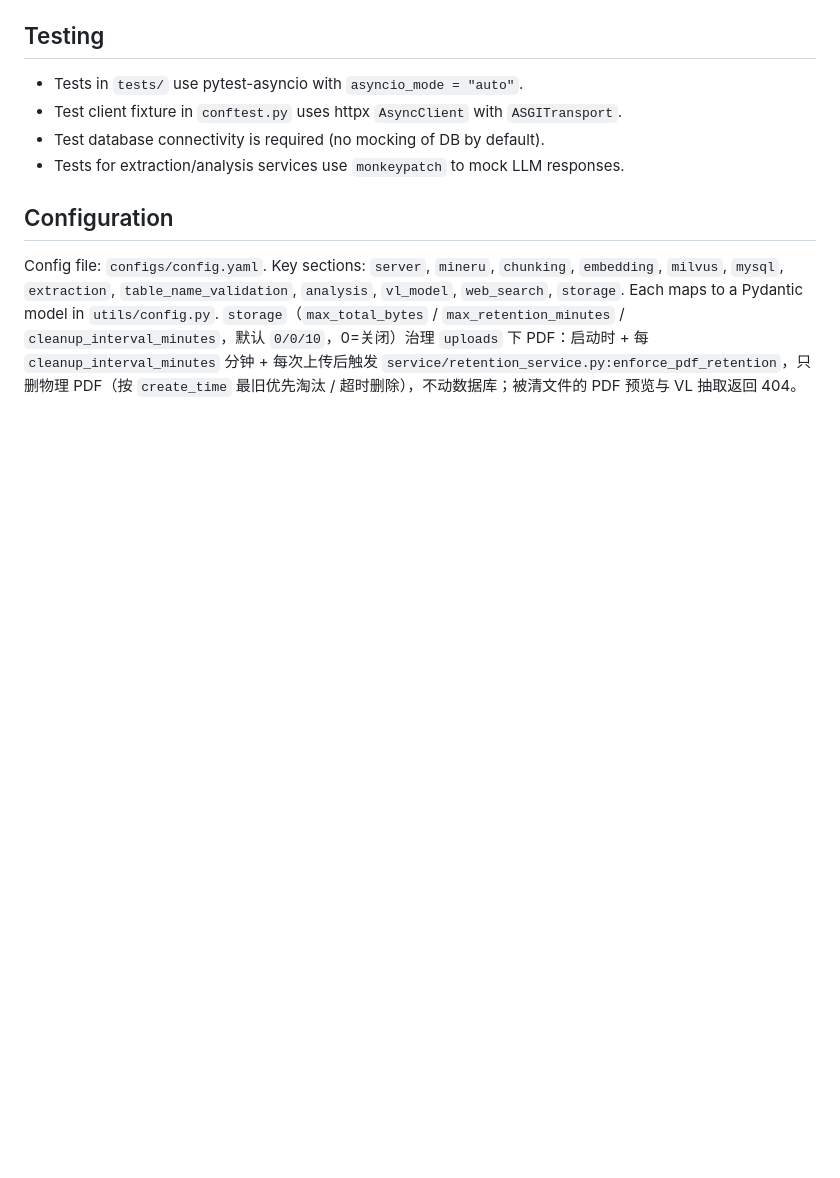
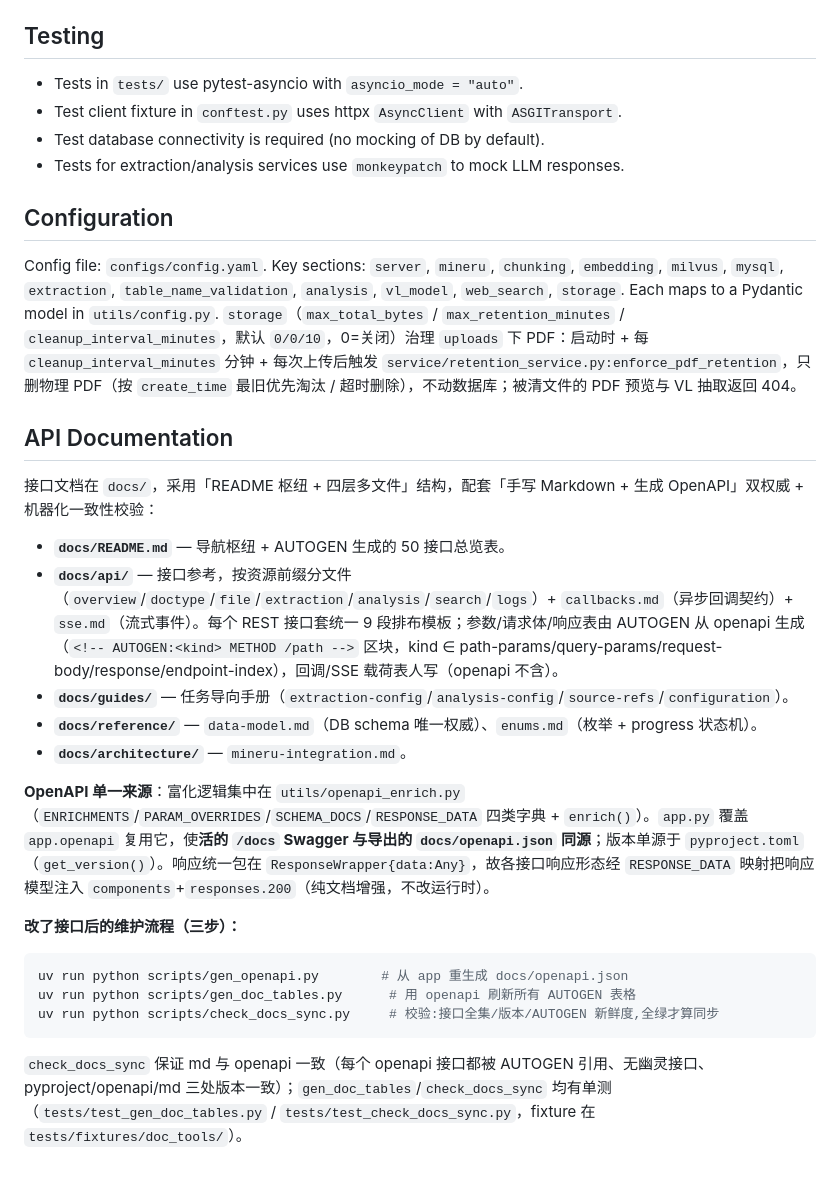
Before and after one commit to jiangjianghong/xijuan, a Markdown page: CLAUDE.md, the part around the change. Rendered like a GitHub page; blank space fills up the shorter version.

Commit message:
docs: CLAUDE.md 增补接口文档结构与 gen_doc_tables/check_docs_sync 维护流程

````diff
--- a/CLAUDE.md
+++ b/CLAUDE.md
@@ -174,3 +174,25 @@ Two rule types:
 ## Configuration
 
 Config file: `configs/config.yaml`. Key sections: `server`, `mineru`, `chunking`, `embedding`, `milvus`, `mysql`, `extraction`, `table_name_validation`, `analysis`, `vl_model`, `web_search`, `storage`. Each maps to a Pydantic model in `utils/config.py`. `storage`（`max_total_bytes` / `max_retention_minutes` / `cleanup_interval_minutes`，默认 `0/0/10`，0=关闭）治理 `uploads` 下 PDF：启动时 + 每 `cleanup_interval_minutes` 分钟 + 每次上传后触发 `service/retention_service.py:enforce_pdf_retention`，只删物理 PDF（按 `create_time` 最旧优先淘汰 / 超时删除），不动数据库；被清文件的 PDF 预览与 VL 抽取返回 404。
+
+## API Documentation
+
+接口文档在 `docs/`，采用「README 枢纽 + 四层多文件」结构，配套「手写 Markdown + 生成 OpenAPI」双权威 + 机器化一致性校验：
+
+- **`docs/README.md`** — 导航枢纽 + AUTOGEN 生成的 50 接口总览表。
+- **`docs/api/`** — 接口参考，按资源前缀分文件（`overview`/`doctype`/`file`/`extraction`/`analysis`/`search`/`logs`）+ `callbacks.md`（异步回调契约）+ `sse.md`（流式事件）。每个 REST 接口套统一 9 段排布模板；参数/请求体/响应表由 AUTOGEN 从 openapi 生成（`<!-- AUTOGEN:<kind> METHOD /path -->` 区块，kind ∈ path-params/query-params/request-body/response/endpoint-index），回调/SSE 载荷表人写（openapi 不含）。
+- **`docs/guides/`** — 任务导向手册（`extraction-config`/`analysis-config`/`source-refs`/`configuration`）。
+- **`docs/reference/`** — `data-model.md`（DB schema 唯一权威）、`enums.md`（枚举 + progress 状态机）。
+- **`docs/architecture/`** — `mineru-integration.md`。
+
+**OpenAPI 单一来源**：富化逻辑集中在 `utils/openapi_enrich.py`（`ENRICHMENTS`/`PARAM_OVERRIDES`/`SCHEMA_DOCS`/`RESPONSE_DATA` 四类字典 + `enrich()`）。`app.py` 覆盖 `app.openapi` 复用它，使**活的 `/docs` Swagger 与导出的 `docs/openapi.json` 同源**；版本单源于 `pyproject.toml`（`get_version()`）。响应统一包在 `ResponseWrapper{data:Any}`，故各接口响应形态经 `RESPONSE_DATA` 映射把响应模型注入 `components`+`responses.200`（纯文档增强，不改运行时）。
+
+**改了接口后的维护流程（三步）：**
+
+```bash
+uv run python scripts/gen_openapi.py        # 从 app 重生成 docs/openapi.json
+uv run python scripts/gen_doc_tables.py      # 用 openapi 刷新所有 AUTOGEN 表格
+uv run python scripts/check_docs_sync.py     # 校验:接口全集/版本/AUTOGEN 新鲜度,全绿才算同步
+```
+
+`check_docs_sync` 保证 md 与 openapi 一致（每个 openapi 接口都被 AUTOGEN 引用、无幽灵接口、pyproject/openapi/md 三处版本一致）；`gen_doc_tables`/`check_docs_sync` 均有单测（`tests/test_gen_doc_tables.py` / `tests/test_check_docs_sync.py`，fixture 在 `tests/fixtures/doc_tools/`）。
````
